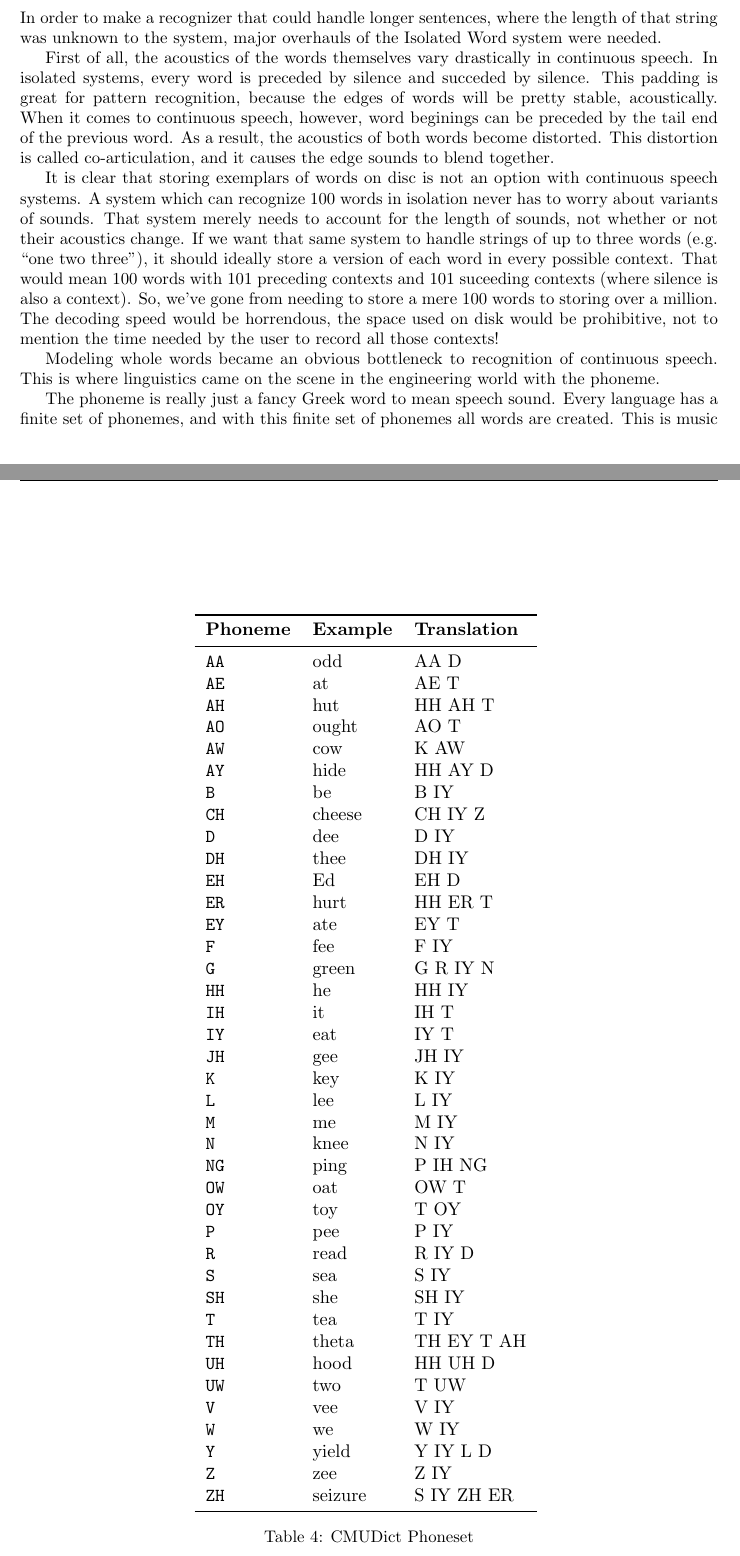
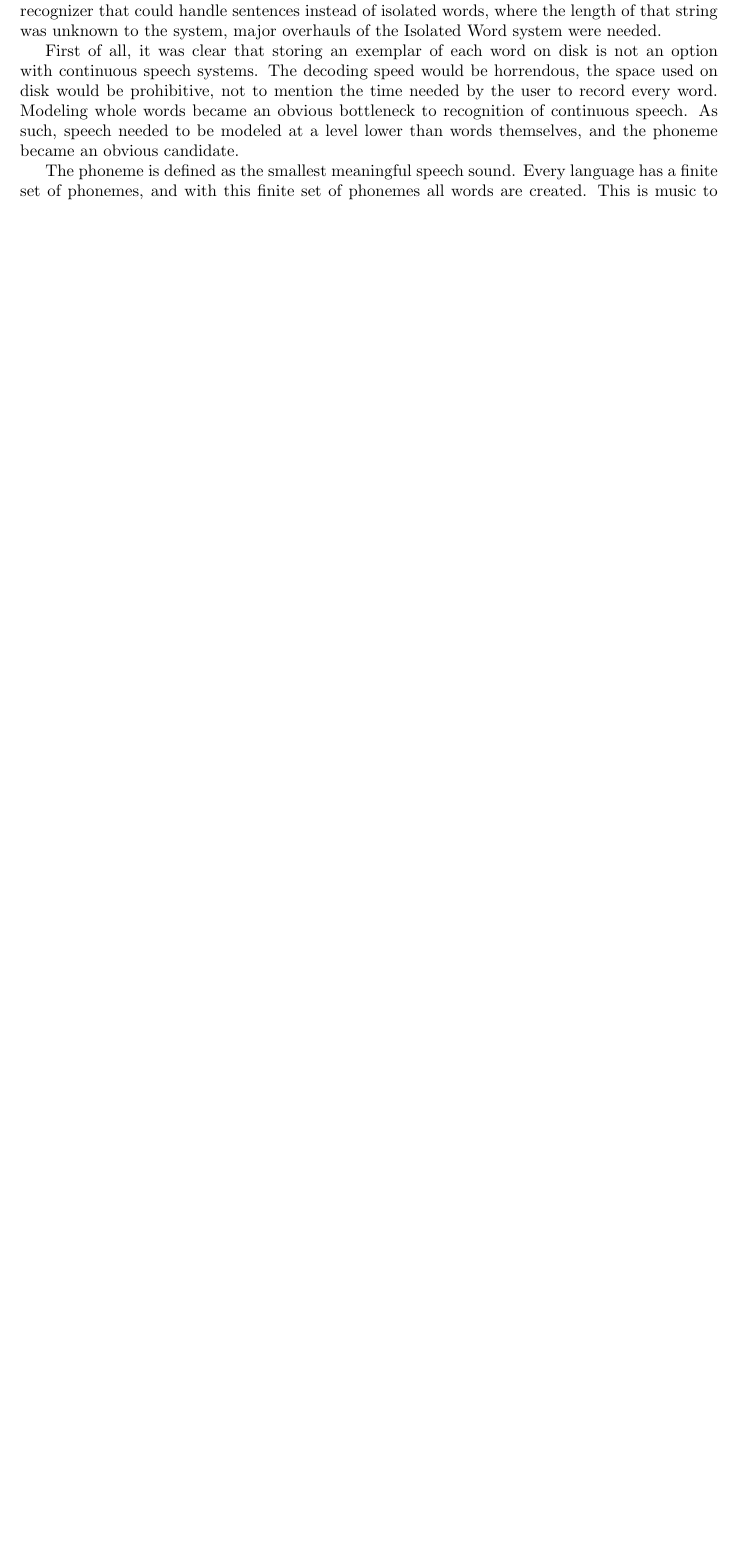
Before and after one commit to JRMeyer/basic-latex-template, a LaTeX document (prospectus.tex): two parts of pages 4 and 9 of 12 before the commit and part of page 4 of 13 after it, the two joined at a grey line, cut so that both start at the same text, the shorter picture padded with empty space. Compiled offline with pdfLaTeX.

Commit message:
more history

```diff
--- a/prospectus.tex
+++ b/prospectus.tex
@@ -76 +85,2 @@ This line of work was lead by research labs in telecommunications companies like
 
+ The contestants were given the task of creating a system which could recognize simple sentences from a vocabulary of 1000 words with a 10\% WER in reasonable time. In order to make a recognizer that could handle sentences instead of isolated words, where the length of that string was unknown to the system, major overhauls of the Isolated Word system were needed.
@@ -79,5 +87,11 @@ Speech research soon was boosted into full gear when in 1971, the Advanced Resea
 
-The contestants were given the task of creating a system which could recognize a vocabulary of 1000 words with a 10\% WER in reasonable time. A team at Carnegie Mellon showed best promise with their `Harpy' system. \cite{juang2005automatic} The Harpy system decoded a new utterance in the following way:
+First of all, it was clear that storing an exemplar of each word on disk is not an option with continuous speech systems. The decoding speed would be horrendous, the space used on disk would be prohibitive, not to mention the time needed by the user to record every word. Modeling whole words became an obvious bottleneck to recognition of continuous speech. As such, speech needed to be modeled at a level lower than words themselves, and the phoneme became an obvious candidate.
+
+The phoneme is defined as the smallest meaningful speech sound. Every language has a finite set of phonemes, and with this finite set of phonemes all words are created. This is music to the ears of ASR researchers, because all of a sudden, an infinite number of words and strings of words can be boiled down to set of finite acoustic events. What's more, typically languages don't have more than 50 phonemes. Where simple systems had hard limits of 100 or 1000 words, with only 50 discrete phonemes there is no upper limit to the number of words a system can recognize.
+
+All of the teams in the ARPA project used the phoneme as the unit for modelling speech, but the team at Carnegie Mellon showed best promise with their `Harpy' system. \cite{juang2005automatic} Like in Isolated Word Recognitions, all teams used some kind of template matching, but with phoneme templates instead of word templates.
+
+The Harpy system decoded a new utterance in the following way:
 
 \begin{enumerate}
 \item FEATURE EXTRACTION
@@ -115,16 +133,5 @@ By modern standards, these recognizers were not flexible. However, what these re
 
 This approach worked just fine until users wanted more. Users wanted something more human-like. First of all, training the recognizer to work for every new user was a hassle. We humans don't need to relearn all sounds in our language when we meet someone new, but these machines did. We humans can understand our friends when we're in an echoey factory or in a small room, but these machines couldn't.
 
-\subsubsection{Continuous Speech Systems and the phoneme}
-
-In order to make a recognizer that could handle longer sentences, where the length of that string was unknown to the system, major overhauls of the Isolated Word system were needed.
-
-First of all, the acoustics of the words themselves vary drastically in continuous speech. In isolated systems, every word is preceded by silence and succeded by silence. This padding is great for pattern recognition, because the edges of words will be pretty stable, acoustically. When it comes to continuous speech, however, word beginings can be preceded by the tail end of the previous word. As a result, the acoustics of both words become distorted. This distortion is called co-articulation, and it causes the edge sounds to blend together.
-
-It is clear that storing exemplars of words on disc is not an option with continuous speech systems. A system which can recognize 100 words in isolation never has to worry about variants of sounds. That system merely needs to account for the length of sounds, not whether or not their acoustics change. If we want that same system to handle strings of up to three words (e.g. ``one two three''), it should ideally store a version of each word in every possible context. That would mean 100 words with 101 preceding contexts and 101 suceeding contexts (where silence is also a context). So, we've gone from needing to store a mere 100 words to storing over a million. The decoding speed would be horrendous, the space used on disk would be prohibitive, not to mention the time needed by the user to record all those contexts!
-
-Modeling whole words became an obvious bottleneck to recognition of continuous speech. This is where linguistics came on the scene in the engineering world with the phoneme.
-
-The phoneme is really just a fancy Greek word to mean speech sound. Every language has a finite set of phonemes, and with this finite set of phonemes all words are created. This is music to the ears of ASR researchers, because all of a sudden, an infinite number of words and strings of words can be boiled down to set of finite acoustic events. What's more, typically languages don't have more than 50 of these phonemes! Where simple systems had hard limits of 100 or 1000 words, with only 50 discrete phonemes there is no upper limit to the number of words a system can recognize.
 
 
@@ -334,58 +336,58 @@ During testing, \textit{only one} of the \texttt{Tasks} is used. The additional
     First, two separate GMM-HMM models are trained on the training data. The first GMM-HMM model uses the standard CMUDict phoneset (39 phones + stress variants).
 
 
-\begin{table}[htbp]
-  \centering
-  \begin{adjustbox}{width=.5\textwidth}
-    \begin{tabular}{lll}
-      \toprule
-      \textbf{Phoneme} & \textbf{Example} & \textbf{Translation} \\
-      \midrule
-      \texttt{AA} &	odd  &   AA D \\
-      \texttt{AE} &	at &	AE T \\
-      \texttt{AH} &	hut &	HH AH T \\
-      \texttt{AO} &	ought &	AO T \\
-      \texttt{AW} &	cow	 & K AW \\
-      \texttt{AY} &	hide &	HH AY D \\
-      \texttt{B} & 	be	& B IY \\
-      \texttt{CH} &	cheese	& CH IY Z \\
-      \texttt{D} & 	dee	& D IY \\
-      \texttt{DH} &	thee	& DH IY \\
-      \texttt{EH} &	Ed	& EH D \\
-      \texttt{ER} &	hurt	& HH ER T \\
-      \texttt{EY} &	ate	& EY T \\
-      \texttt{F} & 	fee	& F IY \\
-      \texttt{G} & 	green	& G R IY N \\
-      \texttt{HH} &	he	& HH IY \\
-      \texttt{IH} &	it	& IH T \\
-      \texttt{IY} &	eat	& IY T \\
-      \texttt{JH} &	gee	& JH IY \\
-      \texttt{K} & 	key	& K IY \\
-      \texttt{L} & 	lee	& L IY \\
-      \texttt{M} & 	me	& M IY \\
-      \texttt{N} & 	knee	& N IY \\
-      \texttt{NG} &	ping	& P IH NG \\
-      \texttt{OW} &	oat	& OW T \\
-      \texttt{OY} &	toy	& T OY \\
-      \texttt{P} & 	pee	& P IY \\
-      \texttt{R} & 	read	& R IY D \\
-      \texttt{S} & 	sea	& S IY \\
-      \texttt{SH} &	she	& SH IY \\
-      \texttt{T} & 	tea	& T IY \\
-      \texttt{TH} &	theta	& TH EY T AH \\
-      \texttt{UH} &	hood	& HH UH D \\
-      \texttt{UW} &	two	& T UW \\
-      \texttt{V} & 	vee	& V IY \\
-      \texttt{W} &	we	& W IY \\
-      \texttt{Y} &	yield	& Y IY L D \\
-      \texttt{Z} &	zee	& Z IY \\
-      \texttt{ZH} &	seizure	& S IY ZH ER \\
-      \bottomrule
-    \end{tabular}
-    \label{table:data}
-  \end{adjustbox}
-  \caption{CMUDict Phoneset}
-\end{table}
+%% \begin{table}[!htbp]
+%%   \centering
+%%   \begin{adjustbox}{width=.5\textwidth}
+%%     \begin{tabular}{lll}
+%%       \toprule
+%%       \textbf{Phoneme} & \textbf{Example} & \textbf{Translation} \\
+%%       \midrule
+%%       \texttt{AA} &	odd  &   AA D \\
+%%       \texttt{AE} &	at &	AE T \\
+%%       \texttt{AH} &	hut &	HH AH T \\
+%%       \texttt{AO} &	ought &	AO T \\
+%%       \texttt{AW} &	cow	 & K AW \\
+%%       \texttt{AY} &	hide &	HH AY D \\
+%%       \texttt{B} & 	be	& B IY \\
+%%       \texttt{CH} &	cheese	& CH IY Z \\
+%%       \texttt{D} & 	dee	& D IY \\
+%%       \texttt{DH} &	thee	& DH IY \\
+%%       \texttt{EH} &	Ed	& EH D \\
+%%       \texttt{ER} &	hurt	& HH ER T \\
+%%       \texttt{EY} &	ate	& EY T \\
+%%       \texttt{F} & 	fee	& F IY \\
+%%       \texttt{G} & 	green	& G R IY N \\
+%%       \texttt{HH} &	he	& HH IY \\
+%%       \texttt{IH} &	it	& IH T \\
+%%       \texttt{IY} &	eat	& IY T \\
+%%       \texttt{JH} &	gee	& JH IY \\
+%%       \texttt{K} & 	key	& K IY \\
+%%       \texttt{L} & 	lee	& L IY \\
+%%       \texttt{M} & 	me	& M IY \\
+%%       \texttt{N} & 	knee	& N IY \\
+%%       \texttt{NG} &	ping	& P IH NG \\
+%%       \texttt{OW} &	oat	& OW T \\
+%%       \texttt{OY} &	toy	& T OY \\
+%%       \texttt{P} & 	pee	& P IY \\
+%%       \texttt{R} & 	read	& R IY D \\
+%%       \texttt{S} & 	sea	& S IY \\
+%%       \texttt{SH} &	she	& SH IY \\
+%%       \texttt{T} & 	tea	& T IY \\
+%%       \texttt{TH} &	theta	& TH EY T AH \\
+%%       \texttt{UH} &	hood	& HH UH D \\
+%%       \texttt{UW} &	two	& T UW \\
+%%       \texttt{V} & 	vee	& V IY \\
+%%       \texttt{W} &	we	& W IY \\
+%%       \texttt{Y} &	yield	& Y IY L D \\
+%%       \texttt{Z} &	zee	& Z IY \\
+%%       \texttt{ZH} &	seizure	& S IY ZH ER \\
+%%       \bottomrule
+%%     \end{tabular}
+%%     \label{table:data}
+%%   \end{adjustbox}
+%%   \caption{CMUDict Phoneset}
+%% \end{table}
 
 
     From this standard phoneset, the normal 3-state monophones are trained from a flat-start via EM training. A total of XXX states are trained with a total of XXX Gaussian components over XXX iterations of EM. These monophones are then expanded into context-dependent triphones via a phonetic decision tree, with a maximum of XXX leaves. The resulting leaves (state clusters) are then trained with XXX Gaussian components over XXX iterations of EM. The final model acheives a WER of XXX on the testing data.
```
Also changed, not shown: figs/baker-network.png (added), prospectus.pdf, prospectus.tex (52 more changed lines), 2 other files.
